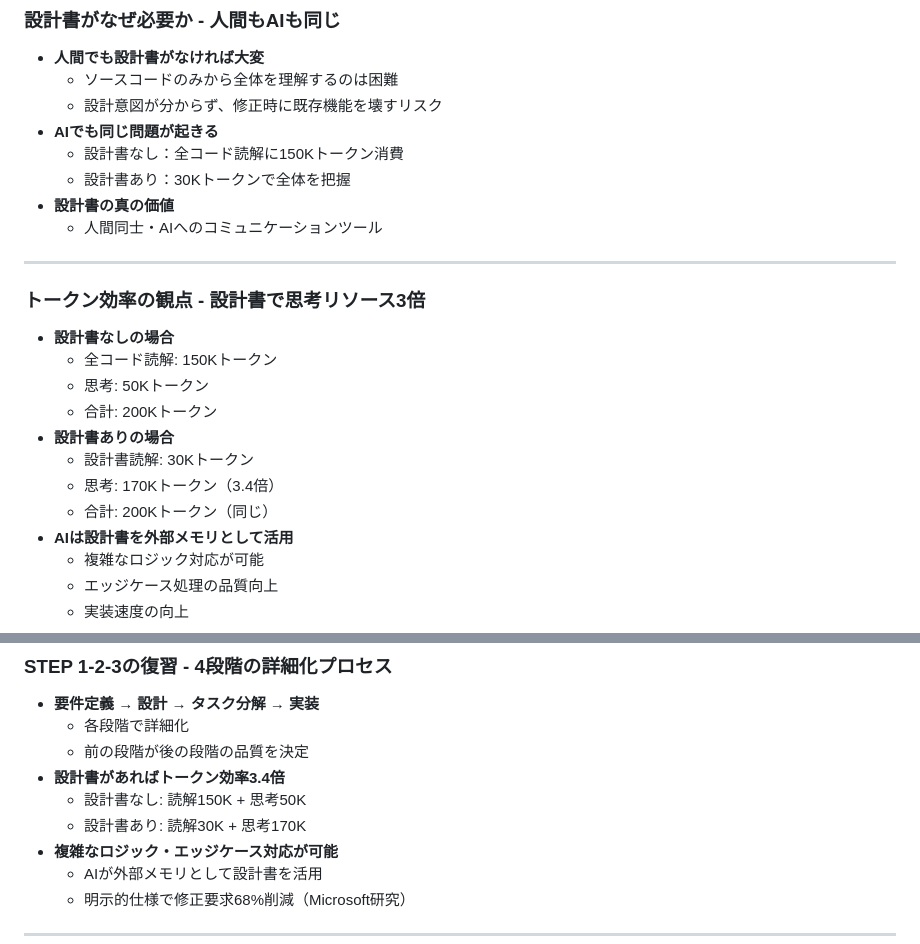
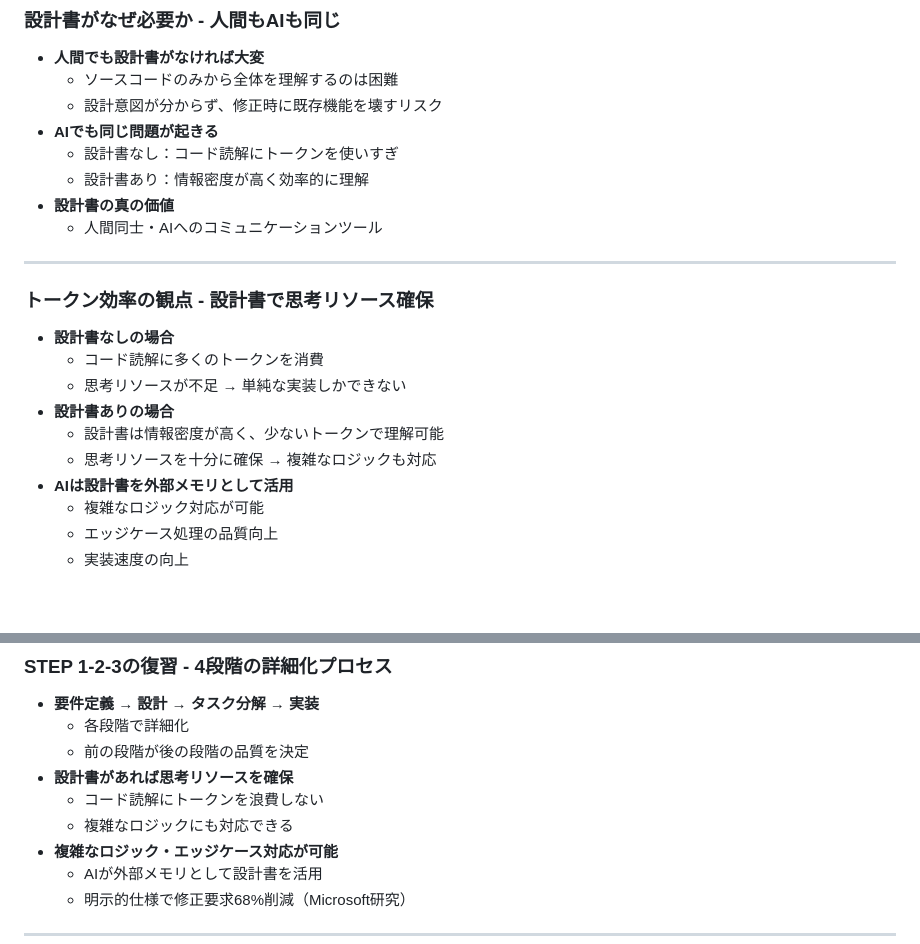
Before and after one commit to cuzic/ai-slides, a Markdown page: src/02-design.md, 2 parts joined by grey strips. Drawn GitHub-style; blank space fills up the shorter version.

```diff
--- a/src/02-design.md
+++ b/src/02-design.md
@@ -162,24 +162,22 @@ paginate: true
   - ソースコードのみから全体を理解するのは困難
   - 設計意図が分からず、修正時に既存機能を壊すリスク
 - **AIでも同じ問題が起きる**
-  - 設計書なし：全コード読解に150Kトークン消費
-  - 設計書あり：30Kトークンで全体を把握
+  - 設計書なし：コード読解にトークンを使いすぎ
+  - 設計書あり：情報密度が高く効率的に理解
 - **設計書の真の価値**
   - 人間同士・AIへのコミュニケーションツール
 
 ---
 <!-- _class: font-xsmall -->
 
-### トークン効率の観点 - 設計書で思考リソース3倍
+### トークン効率の観点 - 設計書で思考リソース確保
 
 - **設計書なしの場合**
-  - 全コード読解: 150Kトークン
-  - 思考: 50Kトークン
-  - 合計: 200Kトークン
+  - コード読解に多くのトークンを消費
+  - 思考リソースが不足 → 単純な実装しかできない
 - **設計書ありの場合**
-  - 設計書読解: 30Kトークン
-  - 思考: 170Kトークン（3.4倍）
-  - 合計: 200Kトークン（同じ）
+  - 設計書は情報密度が高く、少ないトークンで理解可能
+  - 思考リソースを十分に確保 → 複雑なロジックも対応
 - **AIは設計書を外部メモリとして活用**
   - 複雑なロジック対応が可能
   - エッジケース処理の品質向上
@@ -1023,9 +1021,9 @@ paginate: true
 - **要件定義 → 設計 → タスク分解 → 実装**
   - 各段階で詳細化
   - 前の段階が後の段階の品質を決定
-- **設計書があればトークン効率3.4倍**
-  - 設計書なし: 読解150K + 思考50K
-  - 設計書あり: 読解30K + 思考170K
+- **設計書があれば思考リソースを確保**
+  - コード読解にトークンを浪費しない
+  - 複雑なロジックにも対応できる
 - **複雑なロジック・エッジケース対応が可能**
   - AIが外部メモリとして設計書を活用
   - 明示的仕様で修正要求68%削減（Microsoft研究）
```
Also changed, not shown: src/01-intro.md (+9 -15 lines).
